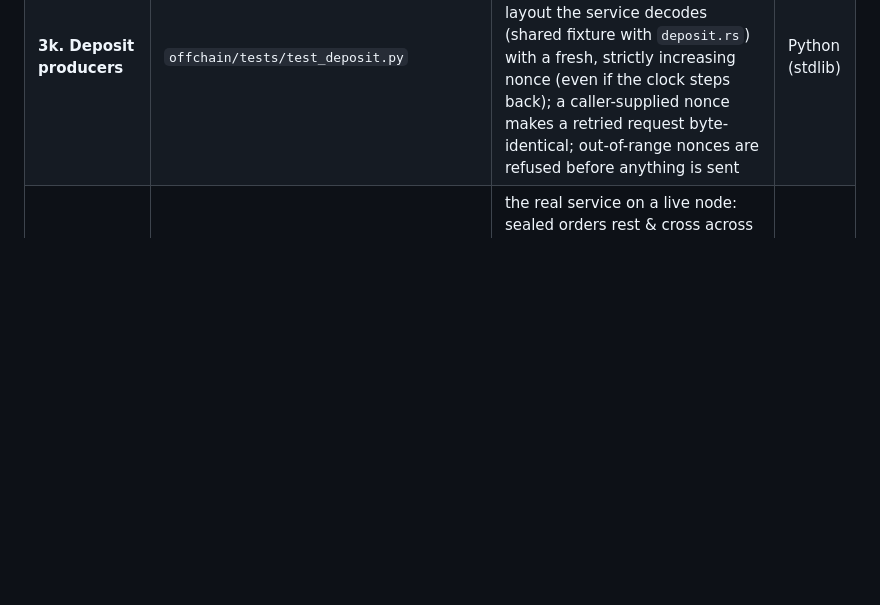
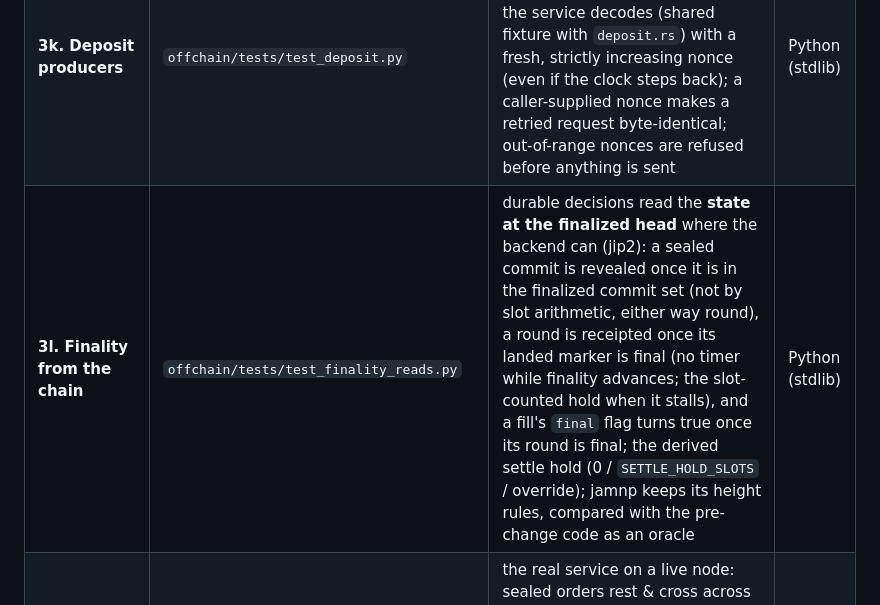
Before and after one commit to abutlabs/jamswap, a Markdown page: docs/TESTING.md, the part around the change. GitHub-like rendering; blank space fills up the shorter version.

```diff
--- a/docs/TESTING.md
+++ b/docs/TESTING.md
@@ -22,6 +22,7 @@ returns over `chain.py` with runtime deploy, #13, and spec-valid submission, #11
 | **3i. Round poisoning + late settlement** | `offchain/tests/test_round_poison.py` | a trader's own sealed commit no longer sinks their round; a round that can't settle is **released in seconds** to the front of the mempool; a released round that settles late is **finalized, not re-submitted** (after a second sighting; a re-org on either side of a two-fork flip hands the orders to the round that won); one record per round id; a build and the resolver never interleave on a market; submit timeouts and carry-post failures lose nothing; no same-account overtaking under the batch cap; repeated seqs / out-of-band market prices never sink a round; truthful receipts for superseded and cancelled orders; the builder's round id equals the service's (SMATCH and encrypt-until-batch) | Python (stdlib) |
 | **3j. Chain adapter** | `offchain/tests/test_chain.py`, `offchain/tests/test_jip2.py` | the DEX reaches the chain only through `chain.py`: the jamnp backend sends **byte-identical** requests to the pre-adapter code (bridge `/submit` + `/read`, node metrics) and reports the same finality; ChainBusy backpressure and the settle ledger; finality by height or by slot; the JIP-2 client's WebSocket framing (RFC 6455 accept vector, 7/16/64-bit lengths, fragments, ping, close, reconnect, no retry on submit) and the jip2 backend's mapping (block descriptors, `serviceValue` at best/final, the `serviceData` account record) | Python (stdlib) |
 | **3k. Deposit producers** | `offchain/tests/test_deposit.py` | every DEPOSIT the builder sends (`/api/deposit`, the reserve top-up and seeding) is the 25-byte layout the service decodes (shared fixture with `deposit.rs`) with a fresh, strictly increasing nonce (even if the clock steps back); a caller-supplied nonce makes a retried request byte-identical; out-of-range nonces are refused before anything is sent | Python (stdlib) |
+| **3l. Finality from the chain** | `offchain/tests/test_finality_reads.py` | durable decisions read the **state at the finalized head** where the backend can (jip2): a sealed commit is revealed once it is in the finalized commit set (not by slot arithmetic, either way round), a round is receipted once its landed marker is final (no timer while finality advances; the slot-counted hold when it stalls), and a fill's `final` flag turns true once its round is final; the derived settle hold (0 / `SETTLE_HOLD_SLOTS` / override); jamnp keeps its height rules, compared with the pre-change code as an oracle | Python (stdlib) |
 | **4. End-to-end** | `offchain/test_sealed_resting_e2e.py`, `offchain/verify.py` | the real service on a live node: sealed orders rest & cross across rounds, a public order followed by the same account's sealed order still fills; register / duplicate-survival / deposit / withdraw / a matched trade | Docker + node |
 
 ## Why layer 3 exists (the bug it caught)
```
Also changed, not shown: docs/ARCHITECTURE.md (+11 -0 lines), docs/SEALED_ORDER_ROBUSTNESS.md (+9 -6 lines).
